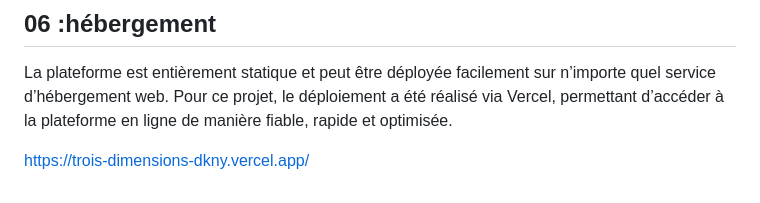
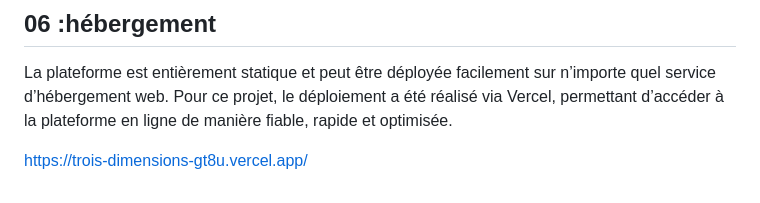
Before and after one commit to Bichoumed/codeFlow-3D, a Markdown page: README.md, the part around the change. GitHub-like rendering.

Commit message:
Change deployment URL in README
Updated the deployment URL for the project.

```diff
--- a/README.md
+++ b/README.md
@@ -310,4 +310,4 @@ Build optimisé pour la production
 La plateforme est entièrement statique et peut être déployée facilement sur n’importe quel service d’hébergement web.
 Pour ce projet, le déploiement a été réalisé via Vercel, permettant d’accéder à la plateforme en ligne de manière fiable, rapide et optimisée.
 
-https://trois-dimensions-dkny.vercel.app/
+https://trois-dimensions-gt8u.vercel.app/
```
